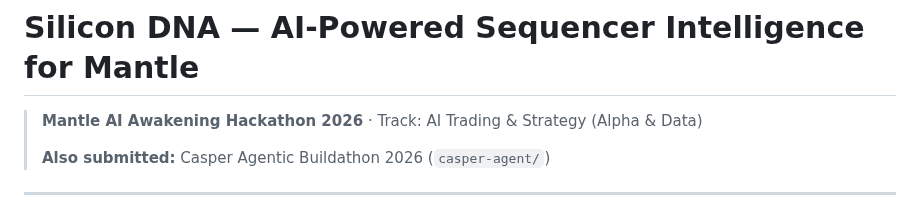
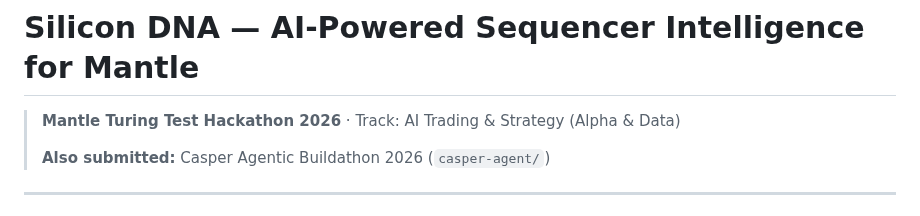
Before and after one commit to kant19801201behax5/silicon-dna-release, a Markdown page: README.md, the part around the change. Drawn GitHub-style.

Commit message:
fix: correct hackathon name to Mantle Turing Test Hackathon 2026

```diff
--- a/README.md
+++ b/README.md
@@ -1,6 +1,6 @@
 # Silicon DNA — AI-Powered Sequencer Intelligence for Mantle
 
-> **Mantle AI Awakening Hackathon 2026** · Track: AI Trading & Strategy (Alpha & Data)
+> **Mantle Turing Test Hackathon 2026** · Track: AI Trading & Strategy (Alpha & Data)
 >
 > **Also submitted:** Casper Agentic Buildathon 2026 (`casper-agent/`)
 
```
